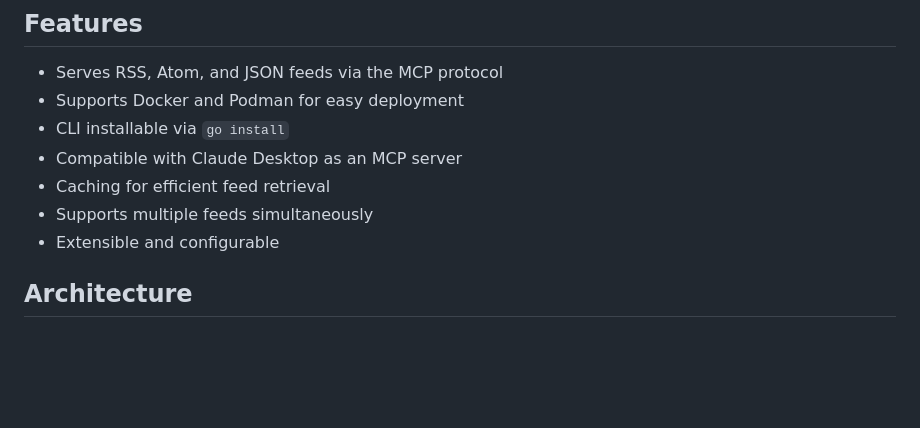
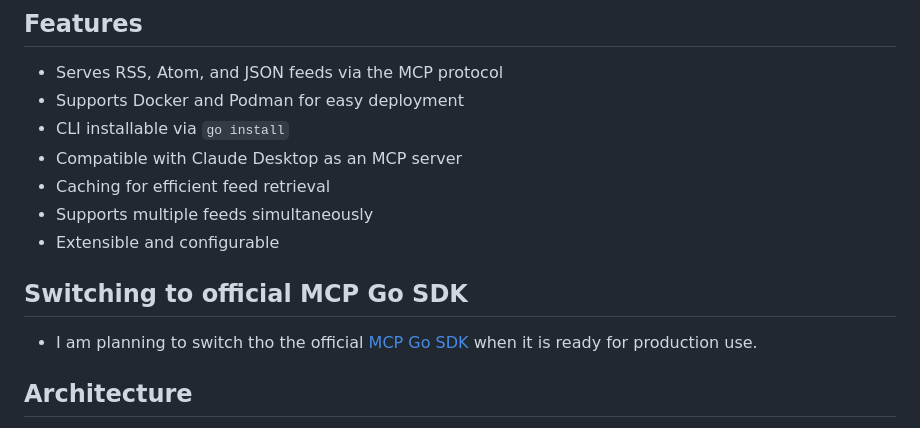
Before and after one commit to richardwooding/feed-mcp, a Markdown page: README.md, the part around the change. Drawn GitHub-style; blank space fills up the shorter version.

Commit message:
chore: official GO SDK

```diff
--- a/README.md
+++ b/README.md
@@ -14,6 +14,11 @@ MCP Server for RSS, Atom, and JSON Feeds
 - Caching for efficient feed retrieval
 - Supports multiple feeds simultaneously
 - Extensible and configurable
+
+## Switching to official MCP Go SDK
+
+- I am planning to switch tho the official [MCP Go SDK](https://github.com/orgs/modelcontextprotocol/discussions/364)
+  when it is ready for production use.
 
 ## Architecture
 
```
